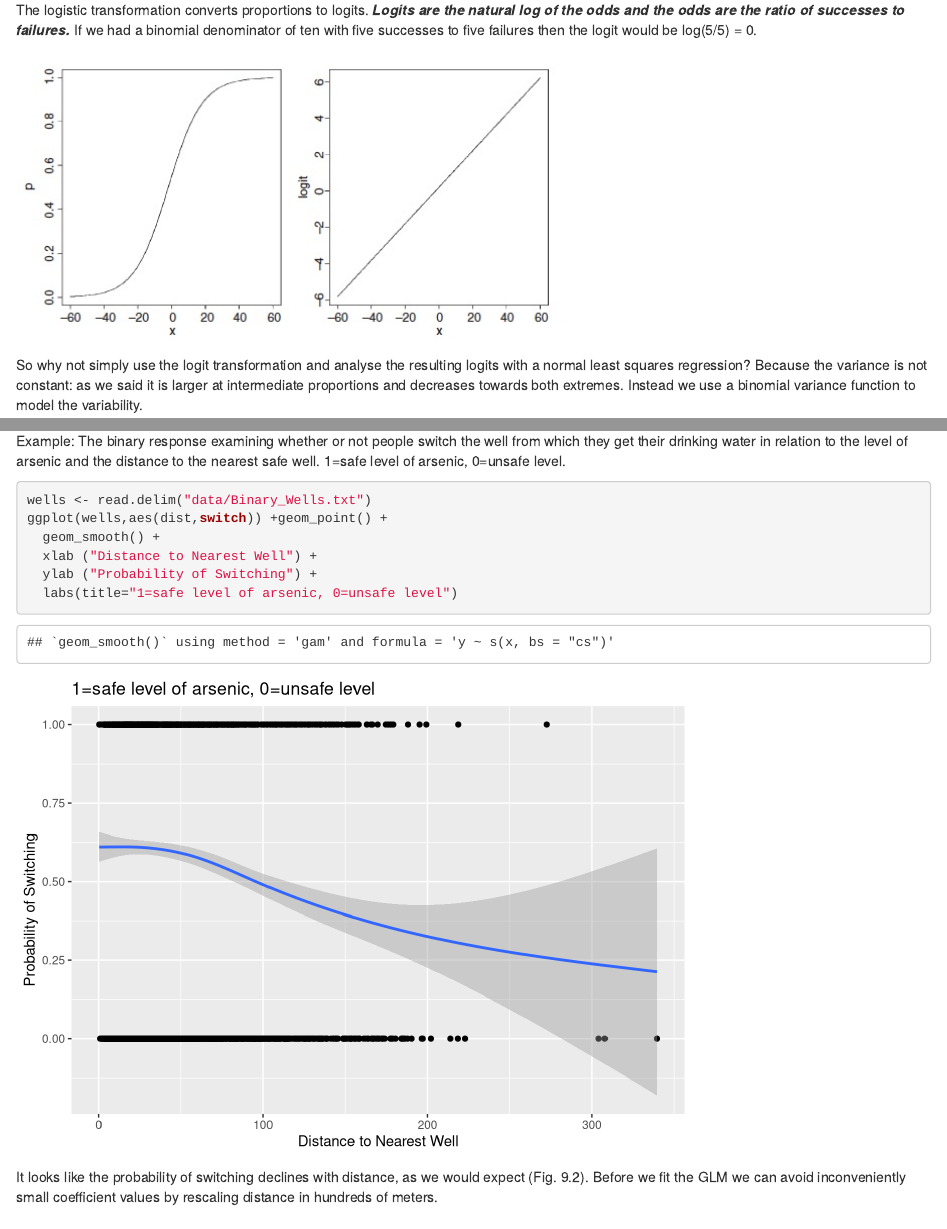
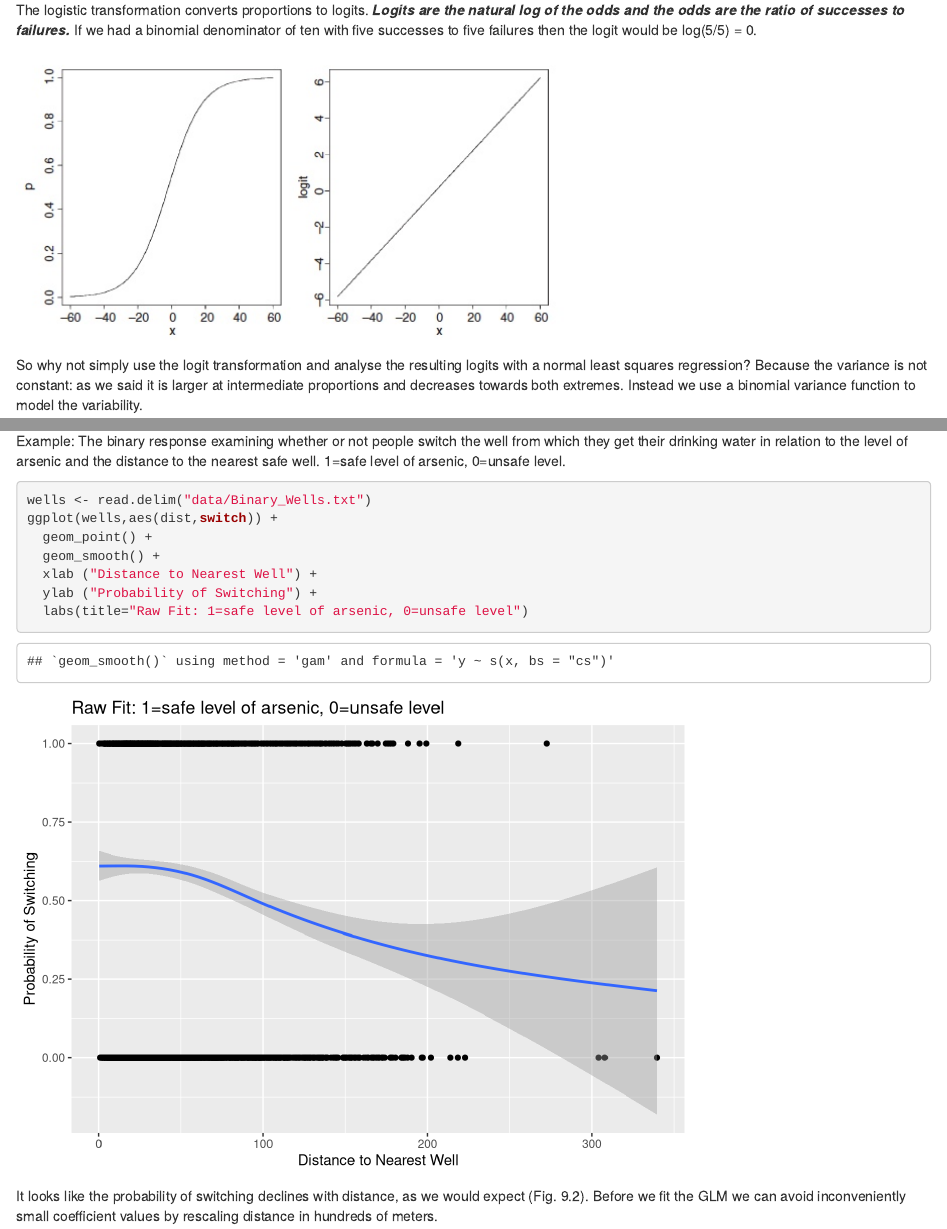
Before and after one commit to cmgienger/3-GLM_binary, an R Markdown document (GLM_binary.Rmd): the page in a window 1100 px wide, from 940 px down, and a second part further down, joined at a grey line. Rendered offline with R 4.5, knitr and Pandoc, with nearby package versions; some code elsewhere in the file could not run offline.

Commit message:
minor fixes

````diff
--- a/GLM_binary.Rmd
+++ b/GLM_binary.Rmd
@@ -2,6 +2,9 @@
 title: 'GLM for Data With Non-Normal Distributions: Binary and Binomial Data'
 subtitle: Hector 2015 Chapter 9
 output:
+  html_document:
+    toc: yes
+    df_print: paged
   html_notebook:
     toc: yes
 ---
@@ -141,11 +148,12 @@ Example:  The binary response examining whether or not people switch the well fr
 ```{r Wells: Chart to see raw fit}
 
 wells <- read.delim("data/Binary_Wells.txt")
-ggplot(wells,aes(dist,switch)) +geom_point() +
+ggplot(wells,aes(dist,switch)) +
+  geom_point() +
   geom_smooth() +
   xlab ("Distance to Nearest Well") +
   ylab ("Probability of Switching") +
-  labs(title="1=safe level of arsenic, 0=unsafe level")
+  labs(title="Raw Fit: 1=safe level of arsenic, 0=unsafe level")
 ```
 
 It looks like the probability of switching declines with distance, as we
````
Also changed, not shown: GLM_binary.html (added), GLM_binary.nb.html, images/spider_hole.jpg (added), GLM_binary.Rmd (6 more changed lines), 2 other files.
